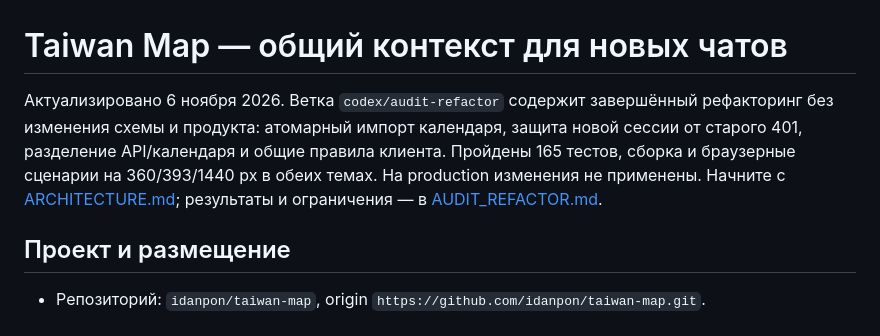
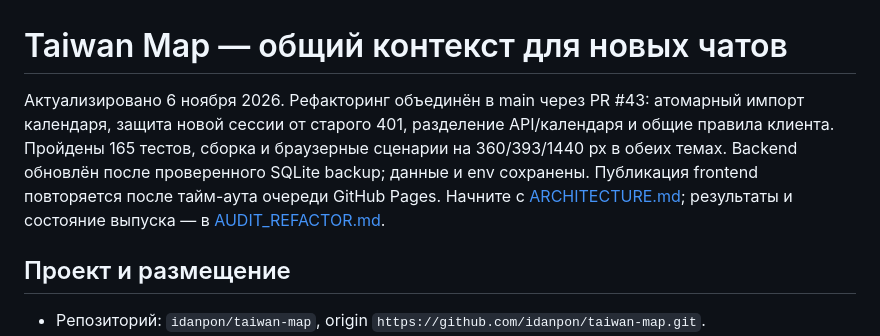
Before and after one commit to idanpon/taiwan-map, a Markdown page: docs/HANDOFF.md, the part around the change. Drawn GitHub-style.

```diff
--- a/docs/HANDOFF.md
+++ b/docs/HANDOFF.md
@@ -1,6 +1,6 @@
 # Taiwan Map — общий контекст для новых чатов
 
-Актуализировано 6 ноября 2026. Ветка `codex/audit-refactor` содержит завершённый рефакторинг без изменения схемы и продукта: атомарный импорт календаря, защита новой сессии от старого 401, разделение API/календаря и общие правила клиента. Пройдены 165 тестов, сборка и браузерные сценарии на 360/393/1440 px в обеих темах. На production изменения не применены. Начните с [ARCHITECTURE.md](ARCHITECTURE.md); результаты и ограничения — в [AUDIT_REFACTOR.md](AUDIT_REFACTOR.md).
+Актуализировано 6 ноября 2026. Рефакторинг объединён в main через PR #43: атомарный импорт календаря, защита новой сессии от старого 401, разделение API/календаря и общие правила клиента. Пройдены 165 тестов, сборка и браузерные сценарии на 360/393/1440 px в обеих темах. Backend обновлён после проверенного SQLite backup; данные и env сохранены. Публикация frontend повторяется после тайм-аута очереди GitHub Pages. Начните с [ARCHITECTURE.md](ARCHITECTURE.md); результаты и состояние выпуска — в [AUDIT_REFACTOR.md](AUDIT_REFACTOR.md).
 
 ## Проект и размещение
 
```
Also changed, not shown: docs/AUDIT_REFACTOR.md (+23 -9 lines), docs/DEPLOYMENT.md (+3 -2 lines).
